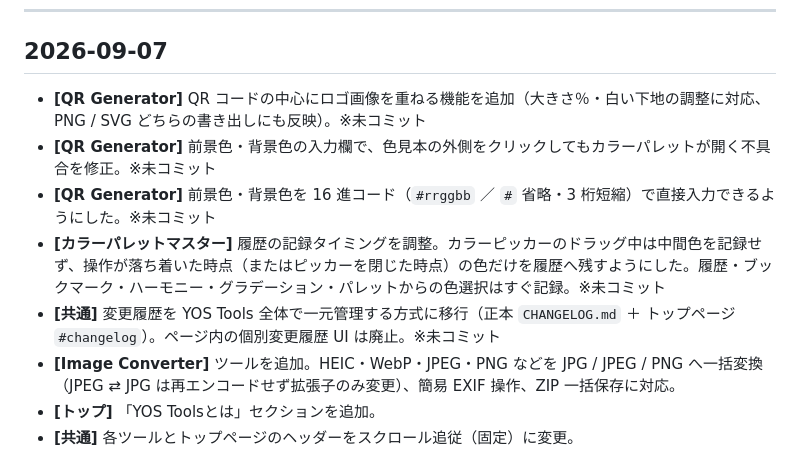
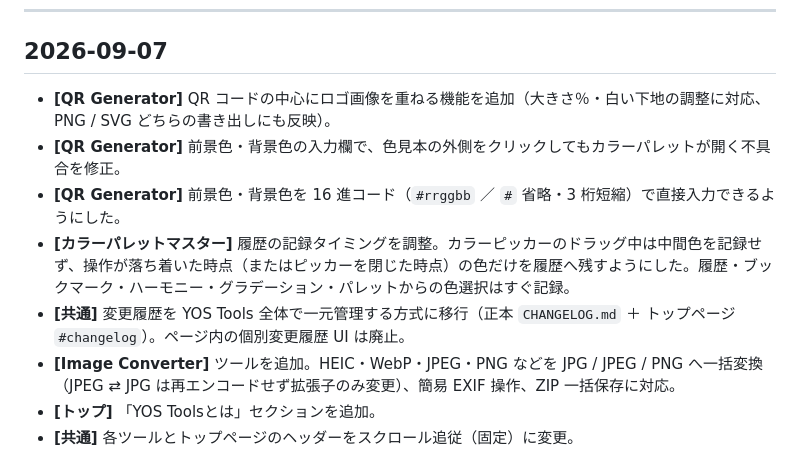
Before and after one commit to yumeotsumugu/YOS_Tools, a Markdown page: CHANGELOG.md, the part around the change. Rendered like a GitHub page.

Commit message:
CHANGELOG.md: 2026-09-07 分の「※未コミット」注記を削除
コミット済みのため注記を外す。

Co-Authored-By: Claude Sonnet 5 <noreply@anthropic.com>

```diff
--- a/CHANGELOG.md
+++ b/CHANGELOG.md
@@ -10,11 +10,11 @@ YOS Tools 全体の更新履歴。新しいものを上にして日付順（`YYY
 
 ## 2026-09-07
 
-- **[QR Generator]** QR コードの中心にロゴ画像を重ねる機能を追加（大きさ％・白い下地の調整に対応、PNG / SVG どちらの書き出しにも反映）。※未コミット
-- **[QR Generator]** 前景色・背景色の入力欄で、色見本の外側をクリックしてもカラーパレットが開く不具合を修正。※未コミット
-- **[QR Generator]** 前景色・背景色を 16 進コード（`#rrggbb` ／ `#` 省略・3 桁短縮）で直接入力できるようにした。※未コミット
-- **[カラーパレットマスター]** 履歴の記録タイミングを調整。カラーピッカーのドラッグ中は中間色を記録せず、操作が落ち着いた時点（またはピッカーを閉じた時点）の色だけを履歴へ残すようにした。履歴・ブックマーク・ハーモニー・グラデーション・パレットからの色選択はすぐ記録。※未コミット
-- **[共通]** 変更履歴を YOS Tools 全体で一元管理する方式に移行（正本 `CHANGELOG.md` ＋ トップページ `#changelog`）。ページ内の個別変更履歴 UI は廃止。※未コミット
+- **[QR Generator]** QR コードの中心にロゴ画像を重ねる機能を追加（大きさ％・白い下地の調整に対応、PNG / SVG どちらの書き出しにも反映）。
+- **[QR Generator]** 前景色・背景色の入力欄で、色見本の外側をクリックしてもカラーパレットが開く不具合を修正。
+- **[QR Generator]** 前景色・背景色を 16 進コード（`#rrggbb` ／ `#` 省略・3 桁短縮）で直接入力できるようにした。
+- **[カラーパレットマスター]** 履歴の記録タイミングを調整。カラーピッカーのドラッグ中は中間色を記録せず、操作が落ち着いた時点（またはピッカーを閉じた時点）の色だけを履歴へ残すようにした。履歴・ブックマーク・ハーモニー・グラデーション・パレットからの色選択はすぐ記録。
+- **[共通]** 変更履歴を YOS Tools 全体で一元管理する方式に移行（正本 `CHANGELOG.md` ＋ トップページ `#changelog`）。ページ内の個別変更履歴 UI は廃止。
 - **[Image Converter]** ツールを追加。HEIC・WebP・JPEG・PNG などを JPG / JPEG / PNG へ一括変換（JPEG ⇄ JPG は再エンコードせず拡張子のみ変更）、簡易 EXIF 操作、ZIP 一括保存に対応。
 - **[トップ]** 「YOS Toolsとは」セクションを追加。
 - **[共通]** 各ツールとトップページのヘッダーをスクロール追従（固定）に変更。
```
